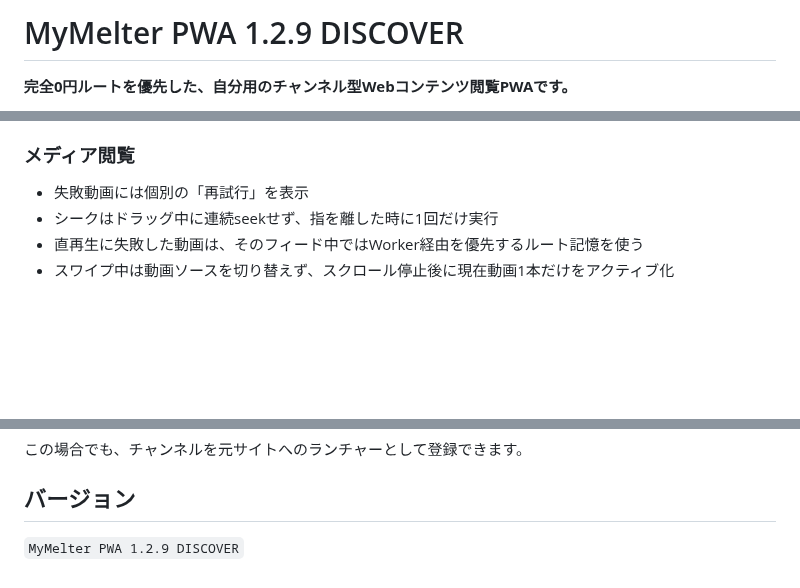
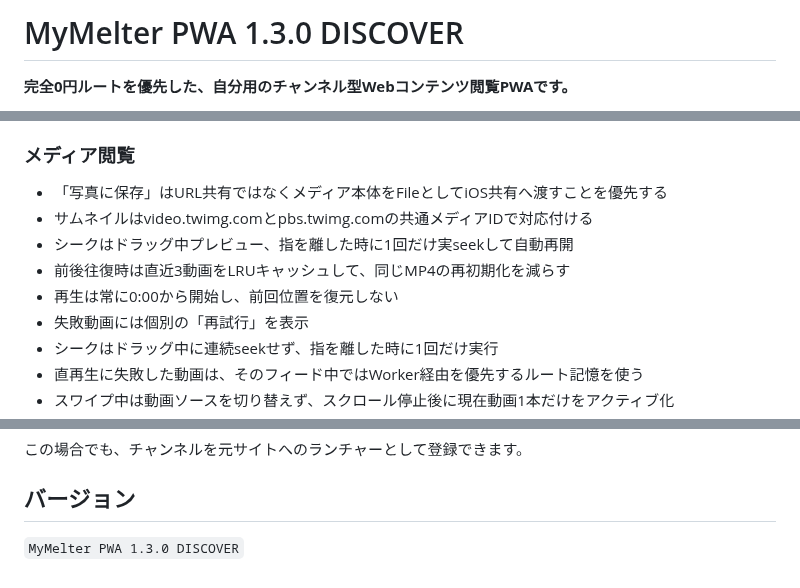
Before and after one commit to 5p5h8c78w6-afk/mymelter, a Markdown page: README.md, 3 parts joined by grey strips. GitHub-like rendering; blank space fills up the shorter version.

Commit message:
Document media core v11

```diff
--- a/README.md
+++ b/README.md
@@ -1,4 +1,4 @@
-# MyMelter PWA 1.2.9 DISCOVER
+# MyMelter PWA 1.3.0 DISCOVER
 
 **完全0円ルートを優先した、自分用のチャンネル型Webコンテンツ閲覧PWAです。**
 
@@ -34,6 +34,11 @@
 - 候補を1件ずつ追加 / まとめて追加
 
 ### メディア閲覧
+- 「写真に保存」はURL共有ではなくメディア本体をFileとしてiOS共有へ渡すことを優先する
+- サムネイルはvideo.twimg.comとpbs.twimg.comの共通メディアIDで対応付ける
+- シークはドラッグ中プレビュー、指を離した時に1回だけ実seekして自動再開
+- 前後往復時は直近3動画をLRUキャッシュして、同じMP4の再初期化を減らす
+- 再生は常に0:00から開始し、前回位置を復元しない
 - 失敗動画には個別の「再試行」を表示
 - シークはドラッグ中に連続seekせず、指を離した時に1回だけ実行
 - 直再生に失敗した動画は、そのフィード中ではWorker経由を優先するルート記憶を使う
@@ -137,4 +142,4 @@ MyMelterは公開HTML、RSS/Atom、通常の画像/動画URLを中心に扱い
 
 ## バージョン
 
-`MyMelter PWA 1.2.9 DISCOVER`
+`MyMelter PWA 1.3.0 DISCOVER`
```
